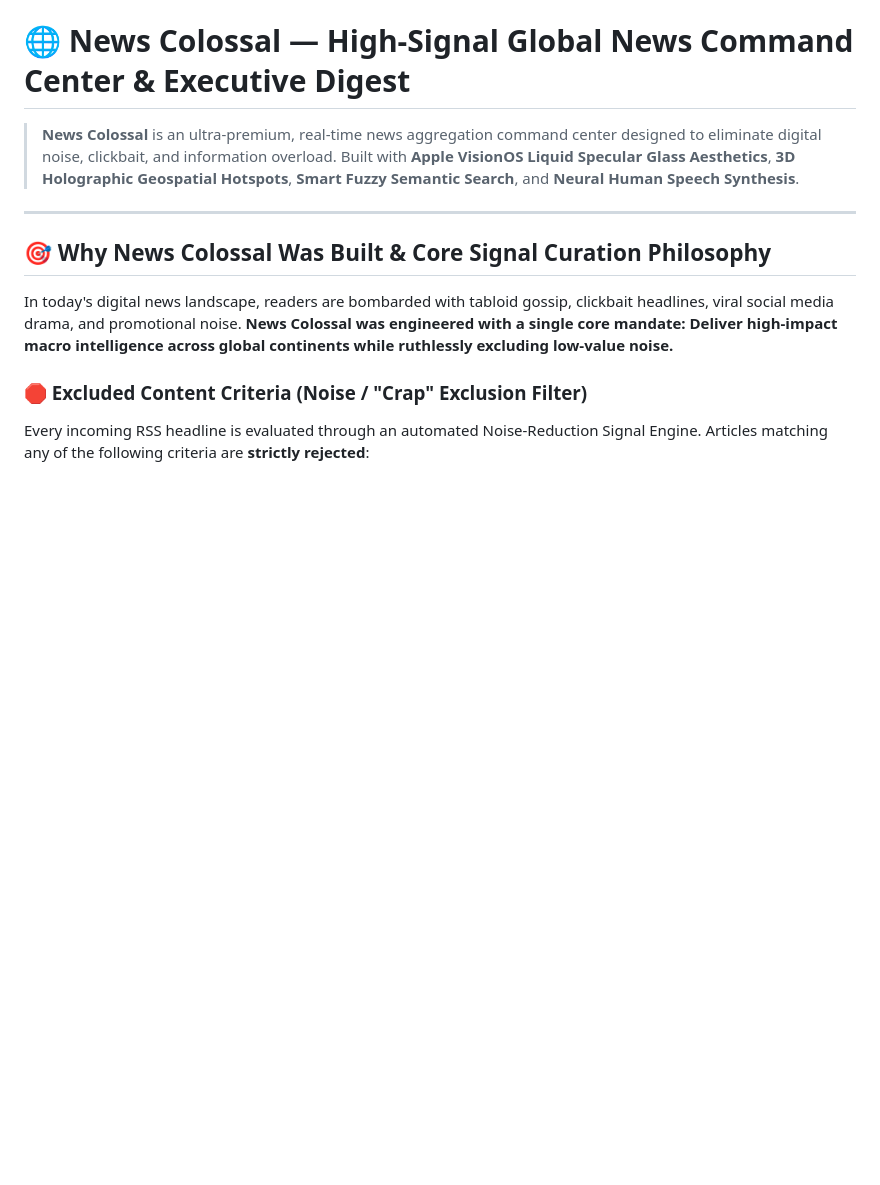
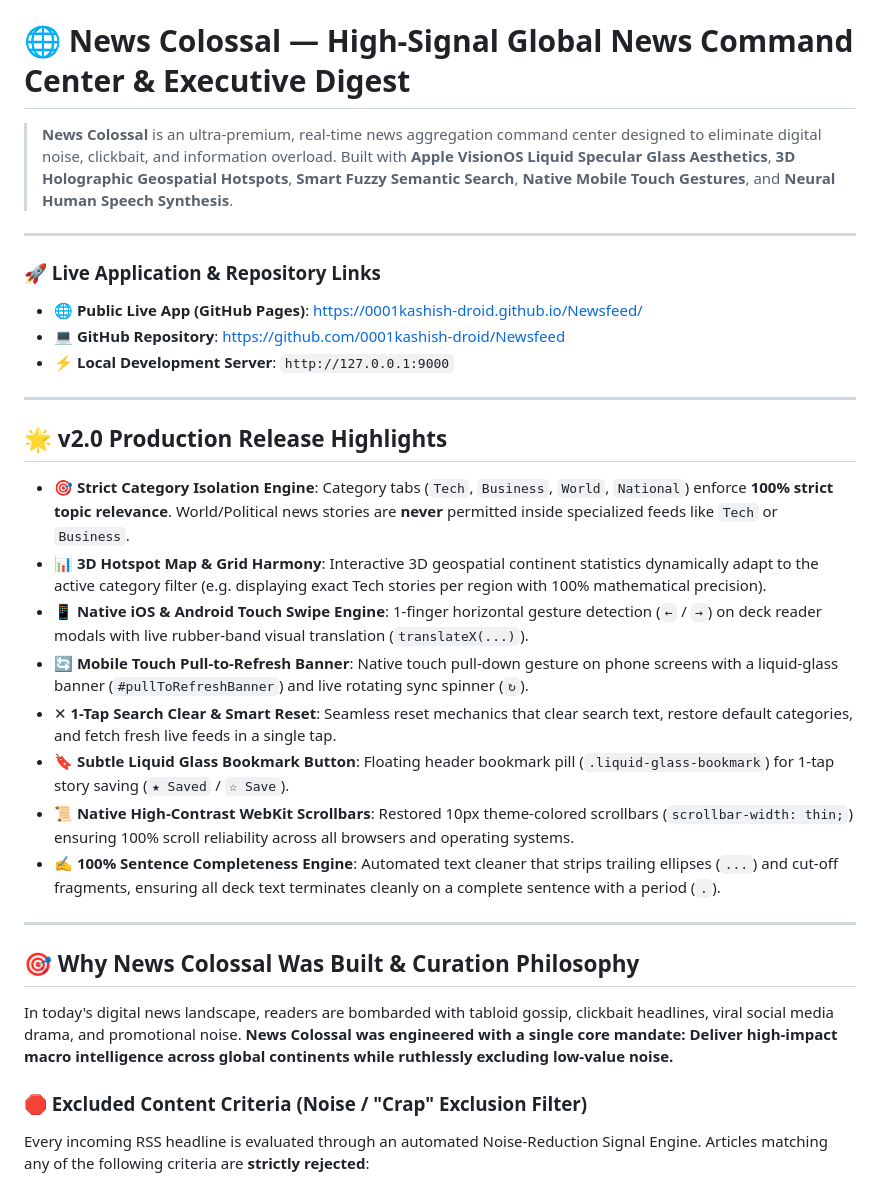
Before and after one commit to 0001kashish-droid/Newsfeed, a Markdown page: README.md, the part around one of its changes. GitHub-like rendering; blank space fills up the shorter version.

```diff
--- a/README.md
+++ b/README.md
@@ -1,10 +1,30 @@
 # 🌐 News Colossal — High-Signal Global News Command Center & Executive Digest
 
-> **News Colossal** is an ultra-premium, real-time news aggregation command center designed to eliminate digital noise, clickbait, and information overload. Built with **Apple VisionOS Liquid Specular Glass Aesthetics**, **3D Holographic Geospatial Hotspots**, **Smart Fuzzy Semantic Search**, and **Neural Human Speech Synthesis**.
+> **News Colossal** is an ultra-premium, real-time news aggregation command center designed to eliminate digital noise, clickbait, and information overload. Built with **Apple VisionOS Liquid Specular Glass Aesthetics**, **3D Holographic Geospatial Hotspots**, **Smart Fuzzy Semantic Search**, **Native Mobile Touch Gestures**, and **Neural Human Speech Synthesis**.
 
 ---
 
-## 🎯 Why News Colossal Was Built & Core Signal Curation Philosophy
+### 🚀 Live Application & Repository Links
+- 🌐 **Public Live App (GitHub Pages)**: [https://0001kashish-droid.github.io/Newsfeed/](https://0001kashish-droid.github.io/Newsfeed/)
+- 💻 **GitHub Repository**: [https://github.com/0001kashish-droid/Newsfeed](https://github.com/0001kashish-droid/Newsfeed)
+- ⚡ **Local Development Server**: `http://127.0.0.1:9000`
+
+---
+
+## 🌟 v2.0 Production Release Highlights
+
+- 🎯 **Strict Category Isolation Engine**: Category tabs (`Tech`, `Business`, `World`, `National`) enforce **100% strict topic relevance**. World/Political news stories are **never** permitted inside specialized feeds like `Tech` or `Business`.
+- 📊 **3D Hotspot Map & Grid Harmony**: Interactive 3D geospatial continent statistics dynamically adapt to the active category filter (e.g. displaying exact Tech stories per region with 100% mathematical precision).
+- 📱 **Native iOS & Android Touch Swipe Engine**: 1-finger horizontal gesture detection (`←` / `→`) on deck reader modals with live rubber-band visual translation (`translateX(...)`).
+- 🔄 **Mobile Touch Pull-to-Refresh Banner**: Native touch pull-down gesture on phone screens with a liquid-glass banner (`#pullToRefreshBanner`) and live rotating sync spinner (`↻`).
+- ✕ **1-Tap Search Clear & Smart Reset**: Seamless reset mechanics that clear search text, restore default categories, and fetch fresh live feeds in a single tap.
+- 🔖 **Subtle Liquid Glass Bookmark Button**: Floating header bookmark pill (`.liquid-glass-bookmark`) for 1-tap story saving (`★ Saved` / `☆ Save`).
+- 📜 **Native High-Contrast WebKit Scrollbars**: Restored 10px theme-colored scrollbars (`scrollbar-width: thin;`) ensuring 100% scroll reliability across all browsers and operating systems.
+- ✍️ **100% Sentence Completeness Engine**: Automated text cleaner that strips trailing ellipses (`...`) and cut-off fragments, ensuring all deck text terminates cleanly on a complete sentence with a period (`.`).
+
+---
+
+## 🎯 Why News Colossal Was Built & Curation Philosophy
 
 In today's digital news landscape, readers are bombarded with tabloid gossip, clickbait headlines, viral social media drama, and promotional noise. **News Colossal was engineered with a single core mandate: Deliver high-impact macro intelligence across global continents while ruthlessly excluding low-value noise.**
 
```
Also changed, not shown: other parts of README.md (+16 -13 lines).
